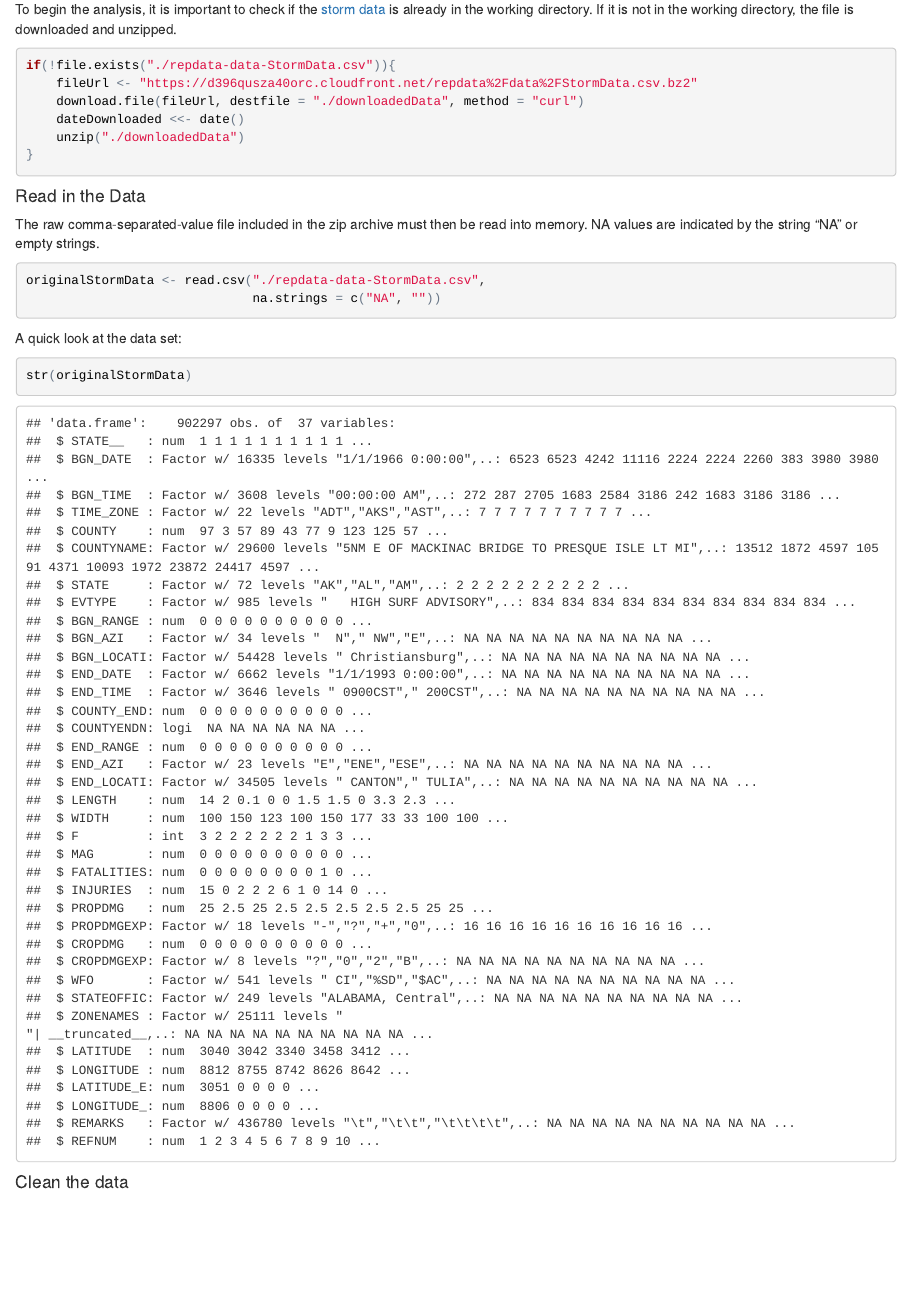
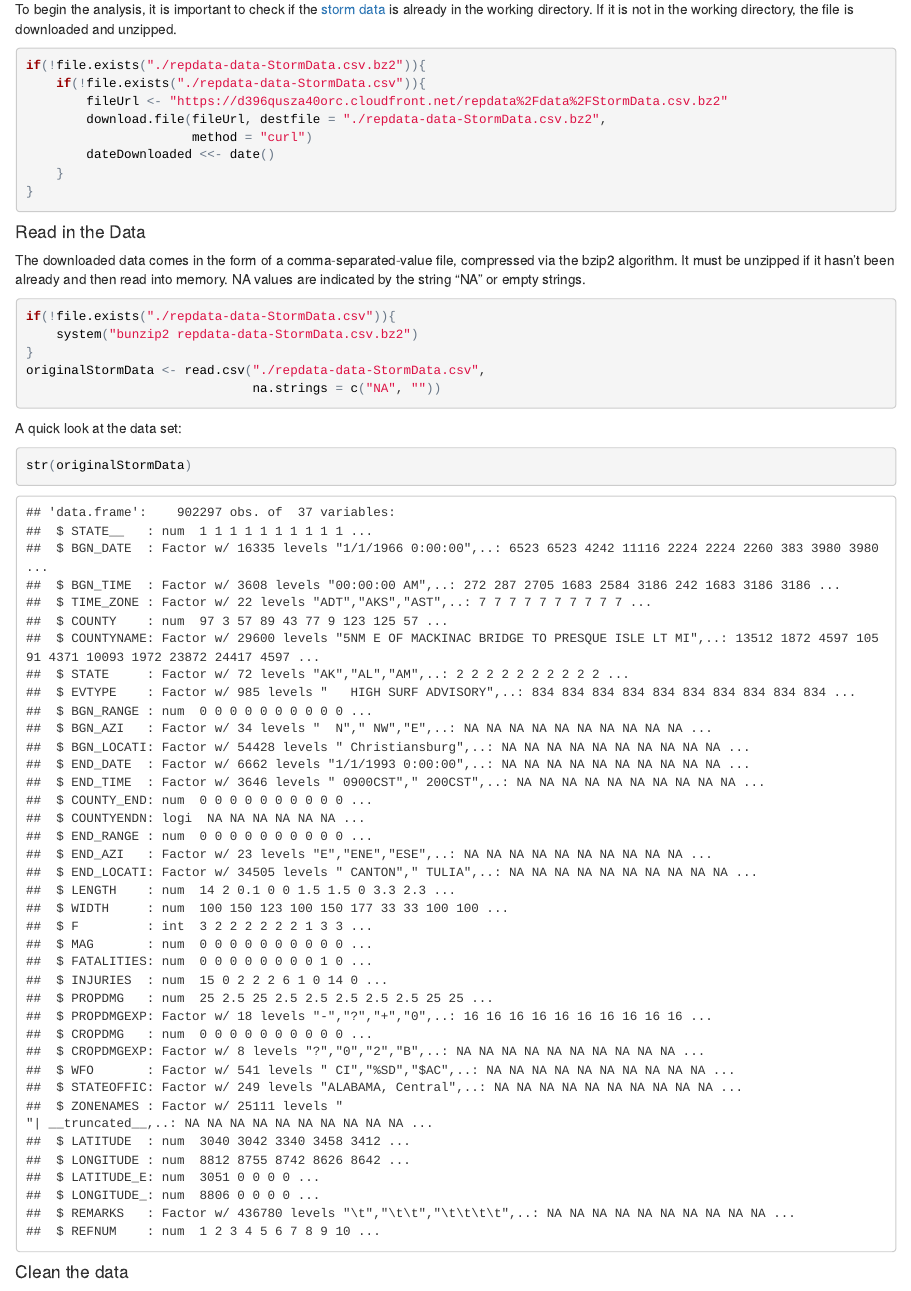
Before and after one commit to katelynbillings/RepData_PeerAssessment2, an R Markdown document (StormAnalysis.Rmd): the page in a window 1100 px wide, from 700 px down. The pictures show the output file StormAnalysis.html that the author committed with the source, opened offline.

Commit message:
Update unzip method

````diff
--- a/StormAnalysis.Rmd
+++ b/StormAnalysis.Rmd
@@ -57,22 +57,29 @@ To begin the analysis, it is important to check if the
 is already in the working directory. If it is not in the working directory, the
 file is downloaded and unzipped.
 
-```{r Get Data}
-if(!file.exists("./repdata-data-StormData.csv")){
-    fileUrl <- "https://d396qusza40orc.cloudfront.net/repdata%2Fdata%2FStormData.csv.bz2"
-    download.file(fileUrl, destfile = "./downloadedData", method = "curl")
-    dateDownloaded <<- date()
-    unzip("./downloadedData")
+```{r Get Data, cache = TRUE }
+if(!file.exists("./repdata-data-StormData.csv.bz2")){
+    if(!file.exists("./repdata-data-StormData.csv")){
+        fileUrl <- "https://d396qusza40orc.cloudfront.net/repdata%2Fdata%2FStormData.csv.bz2"
+        download.file(fileUrl, destfile = "./repdata-data-StormData.csv.bz2",
+                      method = "curl")
+        dateDownloaded <<- date()
+    }
 }
 ```
 
 
 ####Read in the Data
 
-The raw comma-separated-value file included in the zip archive must then be read
-into memory. NA values are indicated by the string "NA" or empty strings.
+The downloaded data comes in the form of a comma-separated-value file,
+compressed via the bzip2 algorithm. It must be unzipped if it hasn't been
+already and then read into memory. NA values are indicated by the string "NA" or
+empty strings.
 
-```{r Read Data, cache=TRUE}
+```{r Unzip and Read Data, cache=TRUE}
+if(!file.exists("./repdata-data-StormData.csv")){
+    system("bunzip2 repdata-data-StormData.csv.bz2")
+}
 originalStormData <- read.csv("./repdata-data-StormData.csv",
                               na.strings = c("NA", ""))
 ```
````
Also changed, not shown: StormAnalysis.html, StormAnalysis.md.
